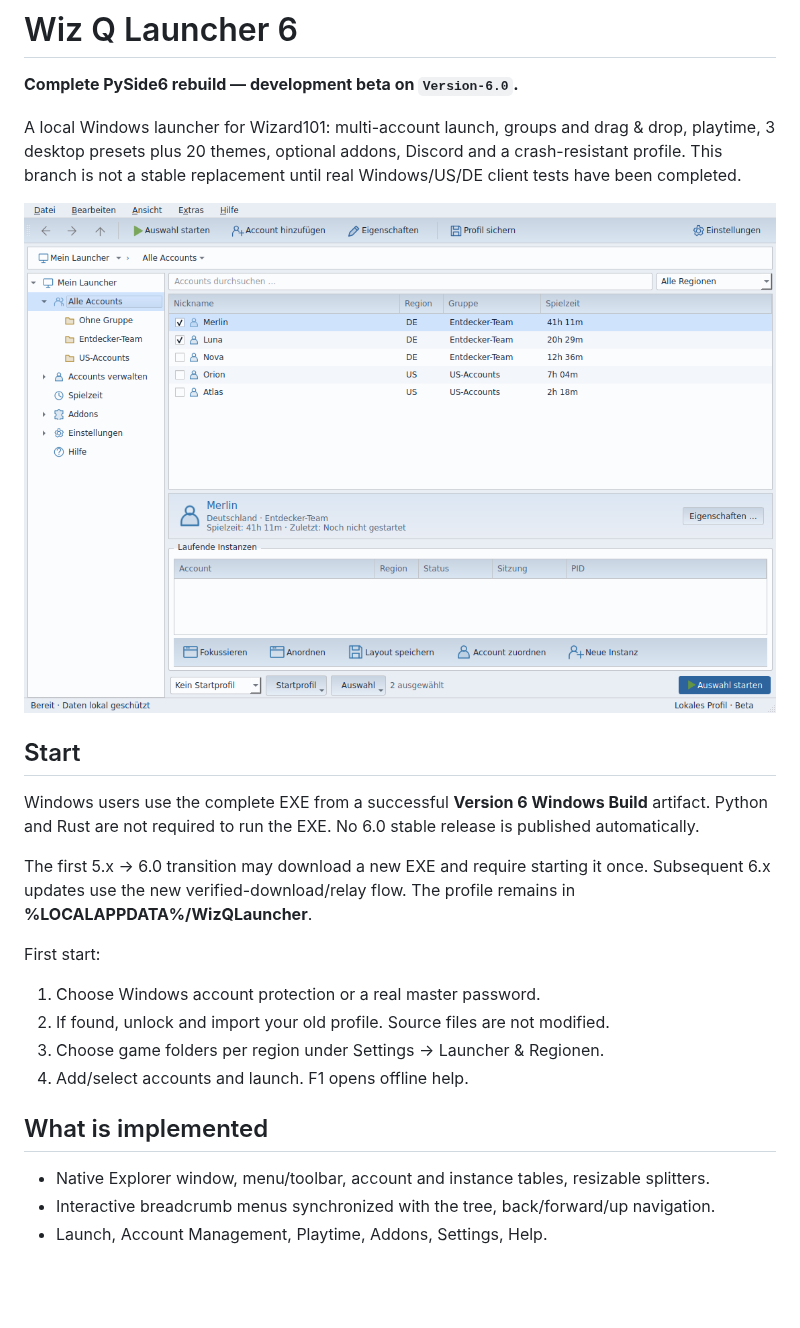
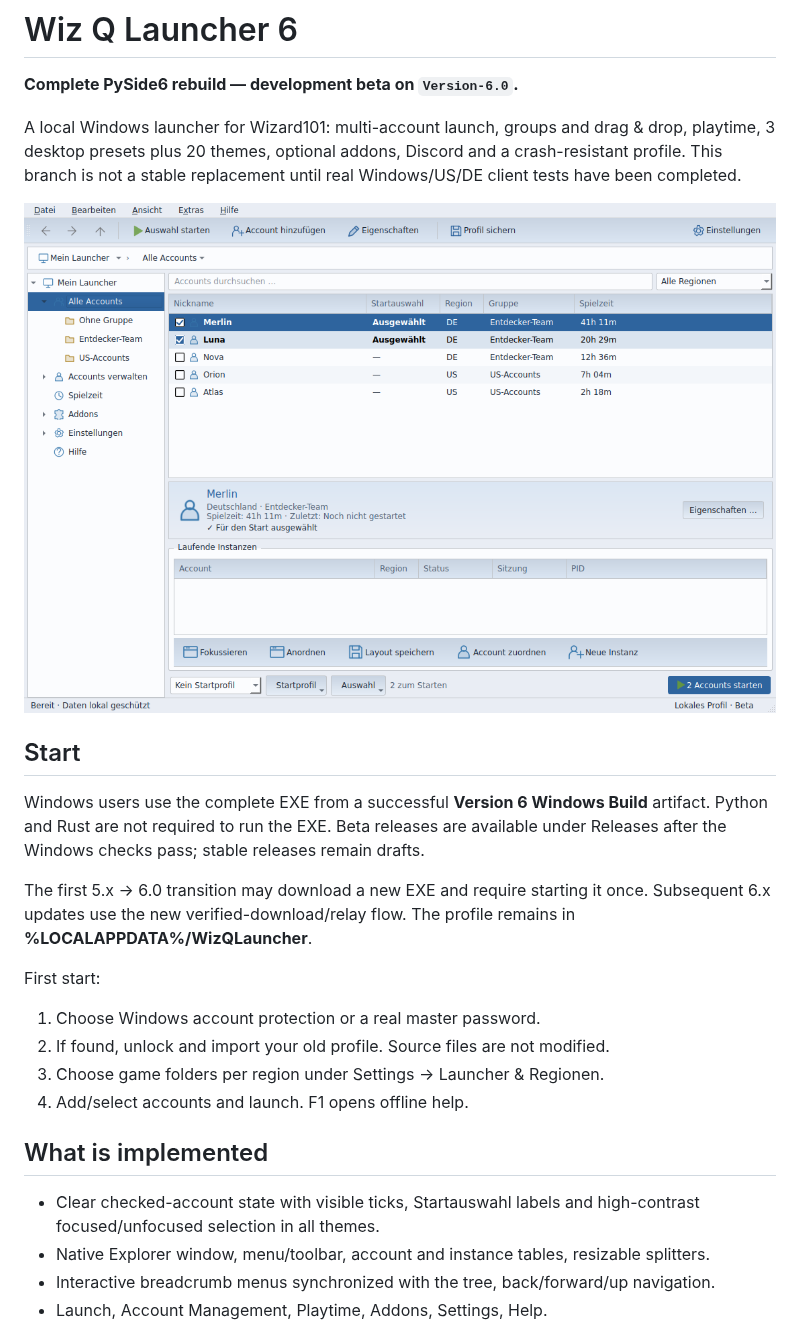
Before and after one commit to xLordTime/wiz-q-launcher, a Markdown page: README.md, the part around the change. Drawn GitHub-style; pictures changed too: documentation/images/v6-aero-explorer.png; blank space fills up the shorter version.

Commit message:
release: v6.0.0-beta.3 make account selection visible in every theme

```diff
--- a/README.md
+++ b/README.md
@@ -6,7 +6,7 @@ A local Windows launcher for Wizard101: multi-account launch, groups and drag &
 ![PySide6 preview with synthetic example accounts](documentation/images/v6-aero-explorer.png)
 
 ## Start
-Windows users use the complete EXE from a successful **Version 6 Windows Build** artifact. Python and Rust are not required to run the EXE. No 6.0 stable release is published automatically.
+Windows users use the complete EXE from a successful **Version 6 Windows Build** artifact. Python and Rust are not required to run the EXE. Beta releases are available under Releases after the Windows checks pass; stable releases remain drafts.
 
 The first 5.x → 6.0 transition may download a new EXE and require starting it once. Subsequent 6.x updates use the new verified-download/relay flow. The profile remains in **%LOCALAPPDATA%/WizQLauncher**.
 
@@ -17,6 +17,7 @@ First start:
 4. Add/select accounts and launch. F1 opens offline help.
 
 ## What is implemented
+- Clear checked-account state with visible ticks, Startauswahl labels and high-contrast focused/unfocused selection in all themes.
 - Native Explorer window, menu/toolbar, account and instance tables, resizable splitters.
 - Interactive breadcrumb menus synchronized with the tree, back/forward/up navigation.
 - Launch, Account Management, Playtime, Addons, Settings, Help.
```
Also changed, not shown: documentation/V6_BETA.md (+5 -2 lines), documentation/V6_RELEASE_NOTES.md (added, +15 -0 lines), documentation/V6_TESTING.md (+4 -4 lines), 8 other files.
